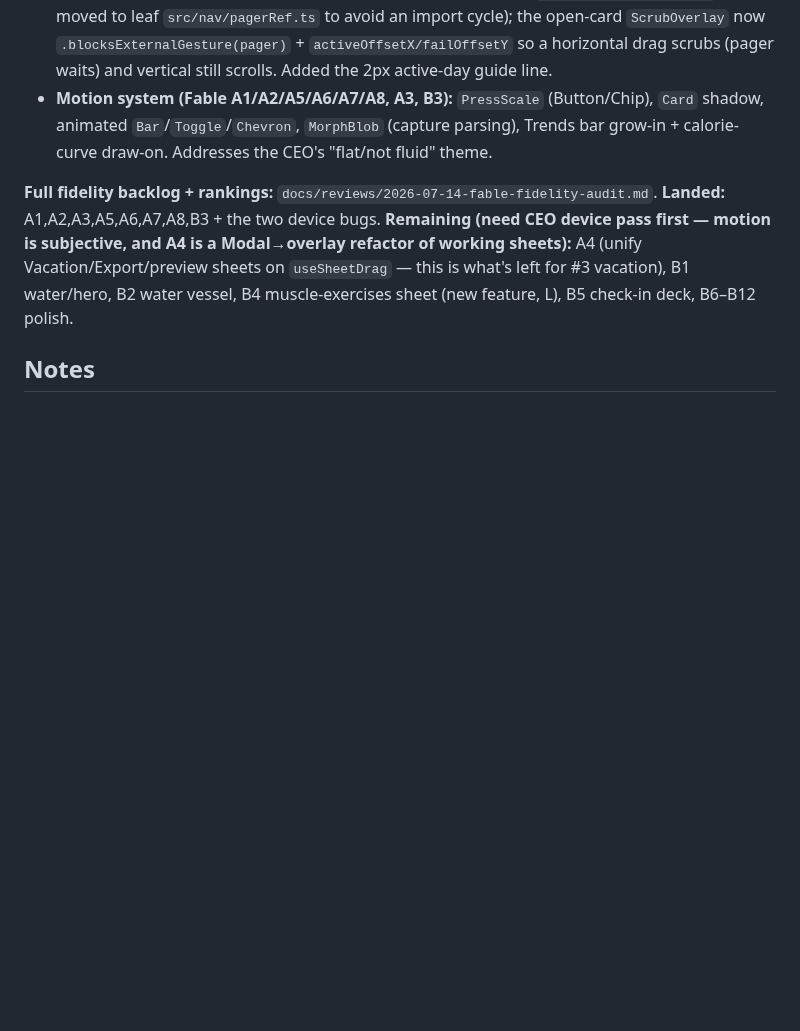
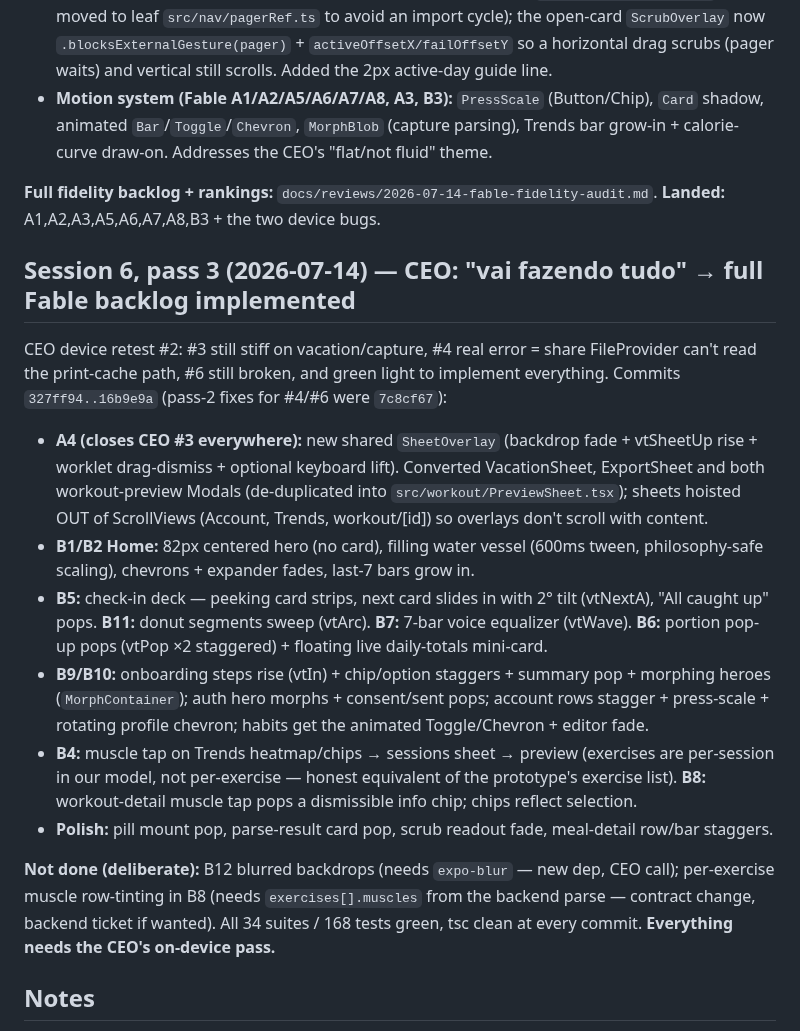
Before and after one commit to llmagalhaes/vita, a Markdown page: app/Progress/APP-CEO-BUGS-Progress.md, the part around the change. GitHub-like rendering; blank space fills up the shorter version.

Commit message:
docs: log session-6 pass-3 — full Fable fidelity backlog implemented (A4, B1-B11 + polish)

```diff
--- a/app/Progress/APP-CEO-BUGS-Progress.md
+++ b/app/Progress/APP-CEO-BUGS-Progress.md
@@ -30,7 +30,18 @@ CEO retested on device: #3 better in some sheets but not vacation/capture; #4 ga
 - **#6 (real fix):** the pager's gesture was never published — added `.withRef(tabsPagerRef)` (ref moved to leaf `src/nav/pagerRef.ts` to avoid an import cycle); the open-card `ScrubOverlay` now `.blocksExternalGesture(pager)` + `activeOffsetX/failOffsetY` so a horizontal drag scrubs (pager waits) and vertical still scrolls. Added the 2px active-day guide line.
 - **Motion system (Fable A1/A2/A5/A6/A7/A8, A3, B3):** `PressScale` (Button/Chip), `Card` shadow, animated `Bar`/`Toggle`/`Chevron`, `MorphBlob` (capture parsing), Trends bar grow-in + calorie-curve draw-on. Addresses the CEO's "flat/not fluid" theme.
 
-**Full fidelity backlog + rankings:** `docs/reviews/2026-07-14-fable-fidelity-audit.md`. **Landed:** A1,A2,A3,A5,A6,A7,A8,B3 + the two device bugs. **Remaining (need CEO device pass first — motion is subjective, and A4 is a Modal→overlay refactor of working sheets):** A4 (unify Vacation/Export/preview sheets on `useSheetDrag` — this is what's left for #3 vacation), B1 water/hero, B2 water vessel, B4 muscle-exercises sheet (new feature, L), B5 check-in deck, B6–B12 polish.
+**Full fidelity backlog + rankings:** `docs/reviews/2026-07-14-fable-fidelity-audit.md`. **Landed:** A1,A2,A3,A5,A6,A7,A8,B3 + the two device bugs.
+
+## Session 6, pass 3 (2026-07-14) — CEO: "vai fazendo tudo" → full Fable backlog implemented
+CEO device retest #2: #3 still stiff on vacation/capture, #4 real error = share FileProvider can't read the print-cache path, #6 still broken, and green light to implement everything. Commits `327ff94..16b9e9a` (pass-2 fixes for #4/#6 were `7c8cf67`):
+- **A4 (closes CEO #3 everywhere):** new shared `SheetOverlay` (backdrop fade + vtSheetUp rise + worklet drag-dismiss + optional keyboard lift). Converted VacationSheet, ExportSheet and both workout-preview Modals (de-duplicated into `src/workout/PreviewSheet.tsx`); sheets hoisted OUT of ScrollViews (Account, Trends, workout/[id]) so overlays don't scroll with content.
+- **B1/B2 Home:** 82px centered hero (no card), filling water vessel (600ms tween, philosophy-safe scaling), chevrons + expander fades, last-7 bars grow in.
+- **B5:** check-in deck — peeking card strips, next card slides in with 2° tilt (vtNextA), "All caught up" pops. **B11:** donut segments sweep (vtArc). **B7:** 7-bar voice equalizer (vtWave). **B6:** portion pop-up pops (vtPop ×2 staggered) + floating live daily-totals mini-card.
+- **B9/B10:** onboarding steps rise (vtIn) + chip/option staggers + summary pop + morphing heroes (`MorphContainer`); auth hero morphs + consent/sent pops; account rows stagger + press-scale + rotating profile chevron; habits get the animated Toggle/Chevron + editor fade.
+- **B4:** muscle tap on Trends heatmap/chips → sessions sheet → preview (exercises are per-session in our model, not per-exercise — honest equivalent of the prototype's exercise list). **B8:** workout-detail muscle tap pops a dismissible info chip; chips reflect selection.
+- **Polish:** pill mount pop, parse-result card pop, scrub readout fade, meal-detail row/bar staggers.
+
+**Not done (deliberate):** B12 blurred backdrops (needs `expo-blur` — new dep, CEO call); per-exercise muscle row-tinting in B8 (needs `exercises[].muscles` from the backend parse — contract change, backend ticket if wanted). All 34 suites / 168 tests green, tsc clean at every commit. **Everything needs the CEO's on-device pass.**
 
 ## Notes
 - The grey/blue floating **gear is a device/OS overlay** (Expo Go dev-menu bubble), NOT app UI — it sits over the Home account button and intercepts taps; drag it aside.
```
